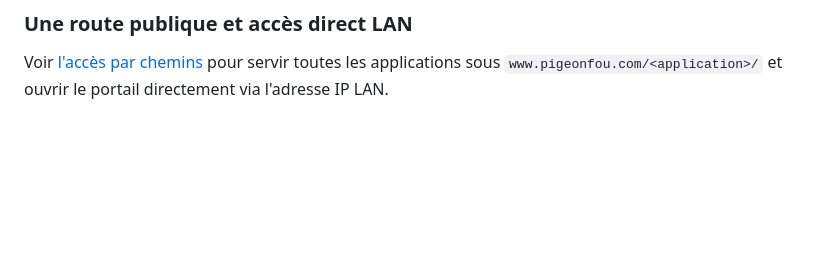
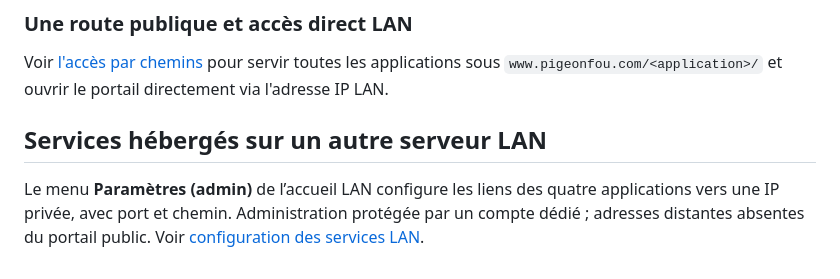
Before and after one commit to pigeonfou/OneForAll, a Markdown page: README.md, the part around the change. Rendered like a GitHub page; blank space fills up the shorter version.

Commit message:
Add LAN admin settings for remote application links

```diff
--- a/README.md
+++ b/README.md
@@ -92,3 +92,7 @@ La dernière commande exige Nginx ; elle valide aussi PHP-FPM lorsqu’il est in
 
 Voir [l'accès par chemins](docs/acces-par-chemins.md) pour servir toutes les applications
 sous `www.pigeonfou.com/<application>/` et ouvrir le portail directement via l'adresse IP LAN.
+
+## Services hébergés sur un autre serveur LAN
+
+Le menu **Paramètres (admin)** de l’accueil LAN configure les liens des quatre applications vers une IP privée, avec port et chemin. Administration protégée par un compte dédié ; adresses distantes absentes du portail public. Voir [configuration des services LAN](docs/services-lan.md).
```
